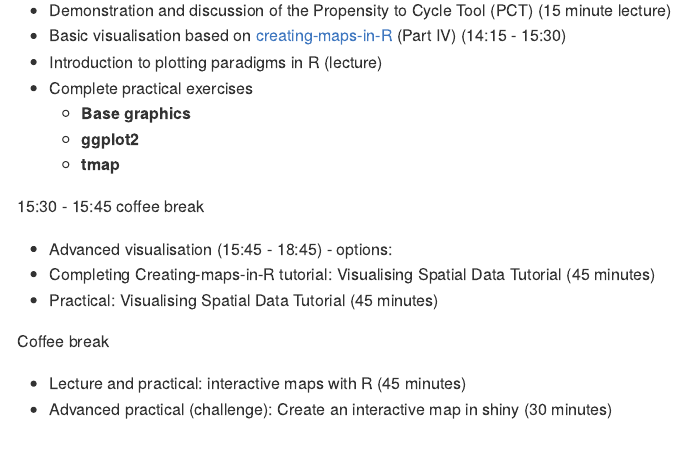
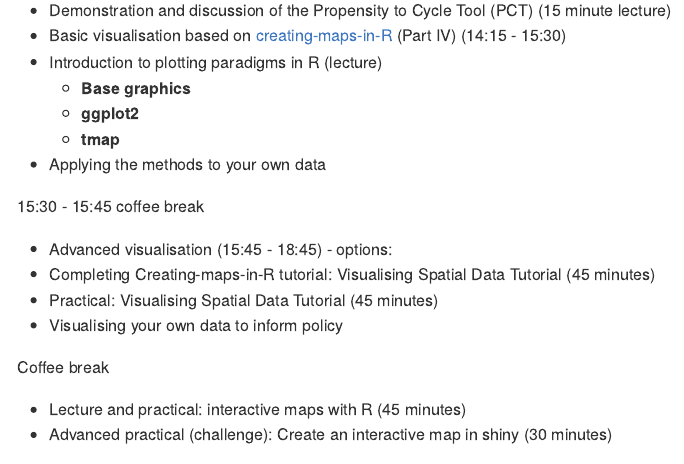
Before and after one commit to Robinlovelace/cs7, an R Markdown document (README.Rmd): the page in a window 1100 px wide, from 3150 px down. The pictures show the output file README.md that the author committed with the source, drawn offline in the style of GitHub.

Commit message:
Update plan for day 2

```diff
--- a/README.Rmd
+++ b/README.Rmd
@@ -148,16 +148,17 @@ The course is structured in 45 minute classes which mix practical and lecture co
   - Demonstration and discussion of the Propensity to Cycle Tool (PCT) (15 minute lecture)
   - Basic visualisation based on [creating-maps-in-R](https://github.com/Robinlovelace/Creating-maps-in-R) (Part IV) (14:15 - 15:30)
   - Introduction to plotting paradigms in R (lecture)
-  - Complete practical exercises
-    - **Base graphics**
-    - **ggplot2**
-    - **tmap**
+      - **Base graphics**
+      - **ggplot2**
+      - **tmap**
+  - Applying the methods to your own data
 
 15:30 - 15:45 coffee break
 
 - Advanced visualisation (15:45 - 18:45) - options:
   - Completing Creating-maps-in-R tutorial: Visualising Spatial Data Tutorial (45 minutes)
   - Practical: Visualising Spatial Data Tutorial (45 minutes)
+  - Visualising your own data to inform policy
 
 Coffee break
 
```
Also changed, not shown: README.md.
